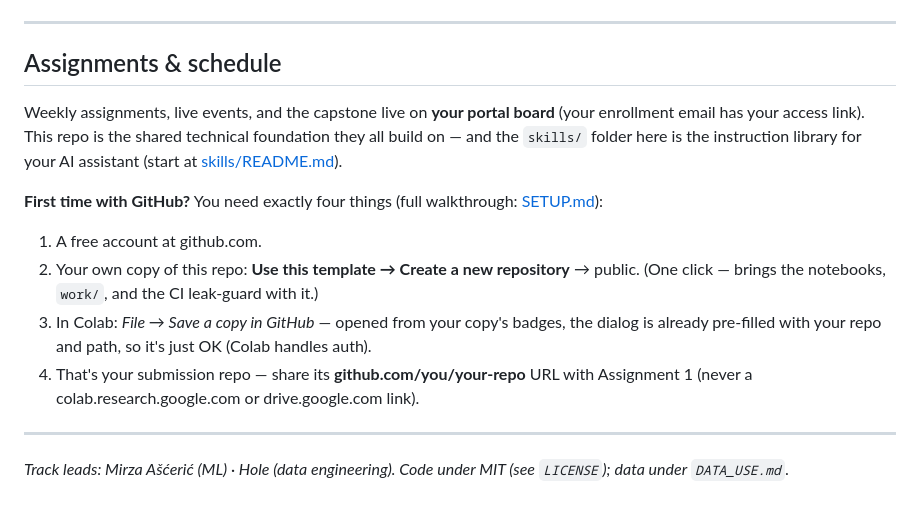
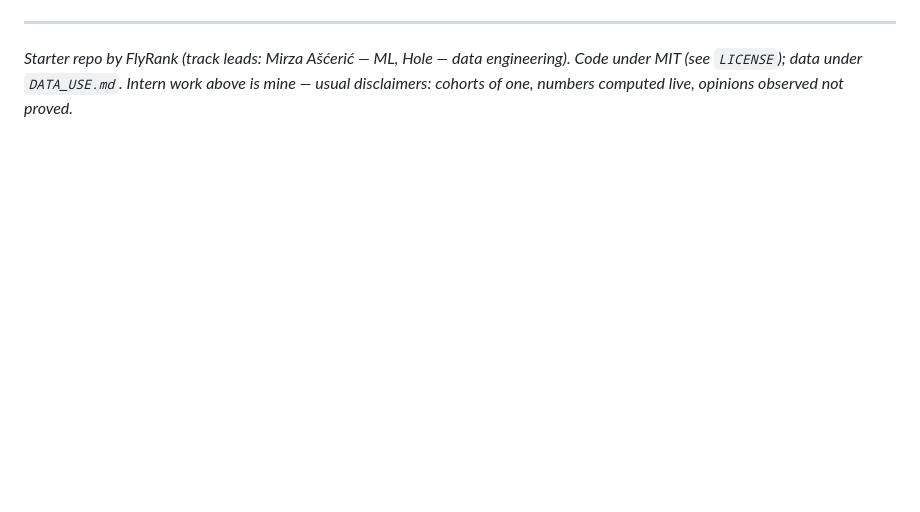
Before and after one commit to ahmedm0ssad/Machine-Learning-Intern, a Markdown page: README.md, the part around one of its changes. Drawn GitHub-style; blank space fills up the shorter version.

```diff
--- a/README.md
+++ b/README.md
@@ -126,22 +138,6 @@ The `.gitignore` blocks datasets by default, and CI fails any commit that includ
 
 ---
 
-## Assignments & schedule
-
-Weekly assignments, live events, and the capstone live on **your portal board** (your
-enrollment email has your access link). This repo is the shared technical foundation they all
-build on — and the `skills/` folder here is the instruction library for your AI assistant
-(start at [skills/README.md](skills/README.md)).
-
-**First time with GitHub?** You need exactly four things (full walkthrough: [SETUP.md](SETUP.md)):
-1. A free account at github.com.
-2. Your own copy of this repo: **Use this template → Create a new repository** → public.
-   (One click — brings the notebooks, `work/`, and the CI leak-guard with it.)
-3. In Colab: *File → Save a copy in GitHub* — opened from your copy's badges, the dialog is
-   already pre-filled with your repo and path, so it's just OK (Colab handles auth).
-4. That's your submission repo — share its **github.com/you/your-repo** URL with Assignment 1
-   (never a colab.research.google.com or drive.google.com link).
-
----
-
-*Track leads: Mirza Ašćerić (ML) · Hole (data engineering). Code under MIT (see `LICENSE`); data under `DATA_USE.md`.*
+*Starter repo by FlyRank (track leads: Mirza Ašćerić — ML, Hole — data engineering). Code under
+MIT (see `LICENSE`); data under `DATA_USE.md`. Intern work above is mine — usual disclaimers:
+cohorts of one, numbers computed live, opinions observed not proved.*
```
Also changed, not shown: other parts of README.md (+98 -86 lines).
